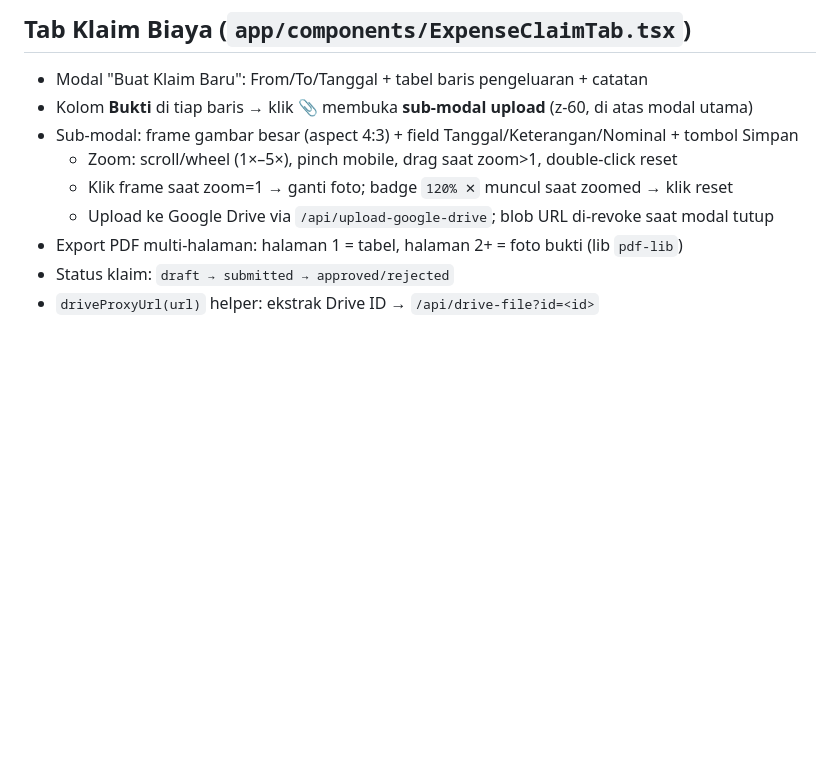
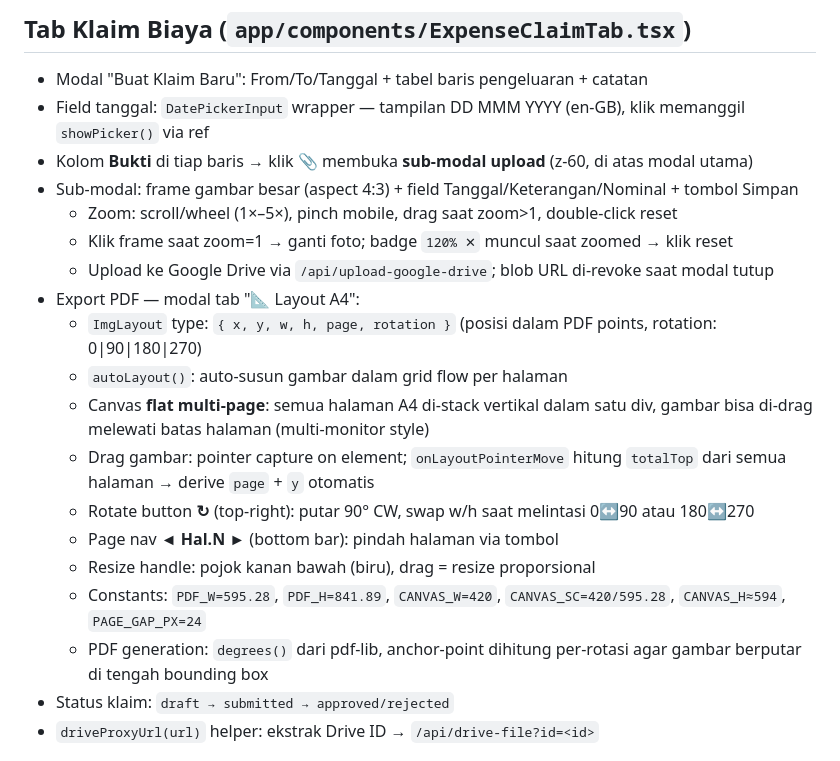
Before and after one commit to Jipesya27/nikon-dashboard, a Markdown page: CLAUDE.md, the part around the change. GitHub-like rendering; blank space fills up the shorter version.

Commit message:
docs: update CLAUDE.md — DatePickerInput, PDF layout editor inter-page drag & rotation
https://claude.ai/code/session_01XL4XvcqWeHVeaqNvHcZoij

```diff
--- a/CLAUDE.md
+++ b/CLAUDE.md
@@ -123,12 +123,22 @@ Pengaturan bot lain (URL file promo, dealer, dll)
 
 ## Tab Klaim Biaya (`app/components/ExpenseClaimTab.tsx`)
 - Modal "Buat Klaim Baru": From/To/Tanggal + tabel baris pengeluaran + catatan
+- Field tanggal: `DatePickerInput` wrapper — tampilan DD MMM YYYY (en-GB), klik memanggil `showPicker()` via ref
 - Kolom **Bukti** di tiap baris → klik 📎 membuka **sub-modal upload** (z-60, di atas modal utama)
 - Sub-modal: frame gambar besar (aspect 4:3) + field Tanggal/Keterangan/Nominal + tombol Simpan
   - Zoom: scroll/wheel (1×–5×), pinch mobile, drag saat zoom>1, double-click reset
   - Klik frame saat zoom=1 → ganti foto; badge `120% ✕` muncul saat zoomed → klik reset
   - Upload ke Google Drive via `/api/upload-google-drive`; blob URL di-revoke saat modal tutup
-- Export PDF multi-halaman: halaman 1 = tabel, halaman 2+ = foto bukti (lib `pdf-lib`)
+- Export PDF — modal tab "📐 Layout A4":
+  - `ImgLayout` type: `{ x, y, w, h, page, rotation }` (posisi dalam PDF points, rotation: 0|90|180|270)
+  - `autoLayout()`: auto-susun gambar dalam grid flow per halaman
+  - Canvas **flat multi-page**: semua halaman A4 di-stack vertikal dalam satu div, gambar bisa di-drag melewati batas halaman (multi-monitor style)
+  - Drag gambar: pointer capture on element; `onLayoutPointerMove` hitung `totalTop` dari semua halaman → derive `page` + `y` otomatis
+  - Rotate button **↻** (top-right): putar 90° CW, swap w/h saat melintasi 0↔90 atau 180↔270
+  - Page nav **◄ Hal.N ►** (bottom bar): pindah halaman via tombol
+  - Resize handle: pojok kanan bawah (biru), drag = resize proporsional
+  - Constants: `PDF_W=595.28`, `PDF_H=841.89`, `CANVAS_W=420`, `CANVAS_SC=420/595.28`, `CANVAS_H≈594`, `PAGE_GAP_PX=24`
+  - PDF generation: `degrees()` dari pdf-lib, anchor-point dihitung per-rotasi agar gambar berputar di tengah bounding box
 - Status klaim: `draft → submitted → approved/rejected`
 - `driveProxyUrl(url)` helper: ekstrak Drive ID → `/api/drive-file?id=<id>`
 
```
